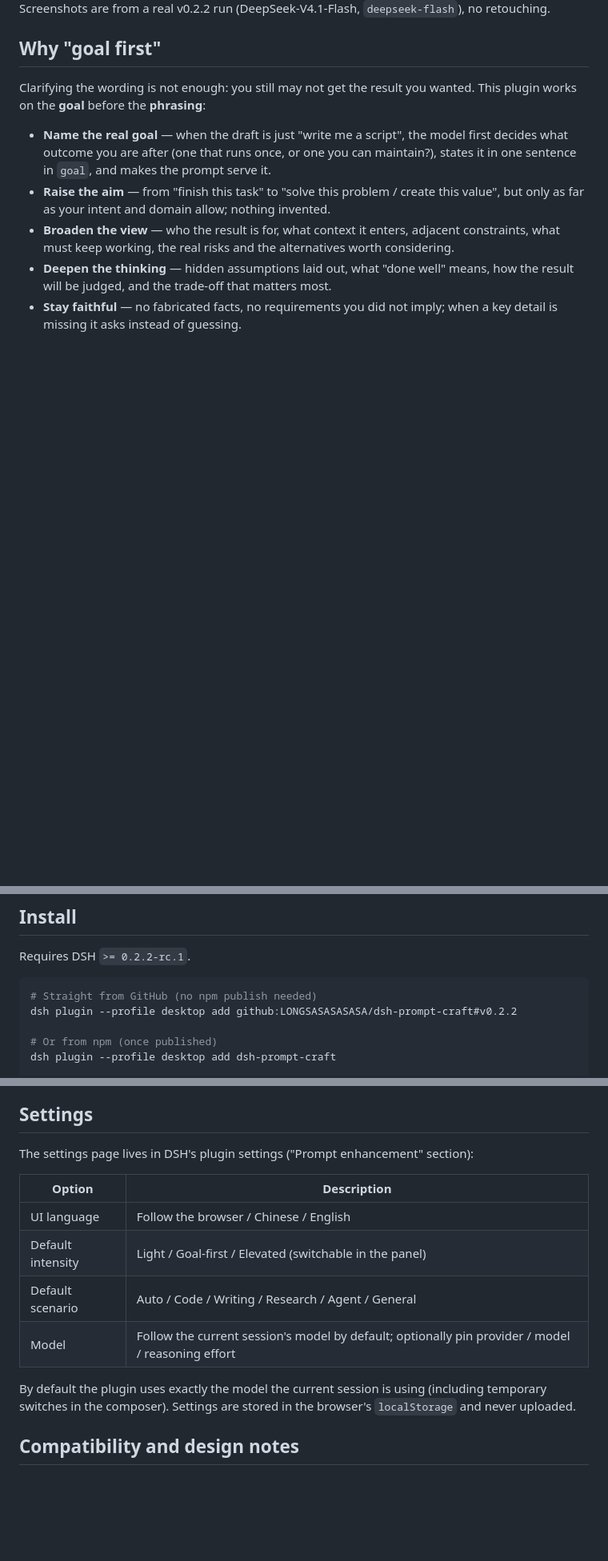
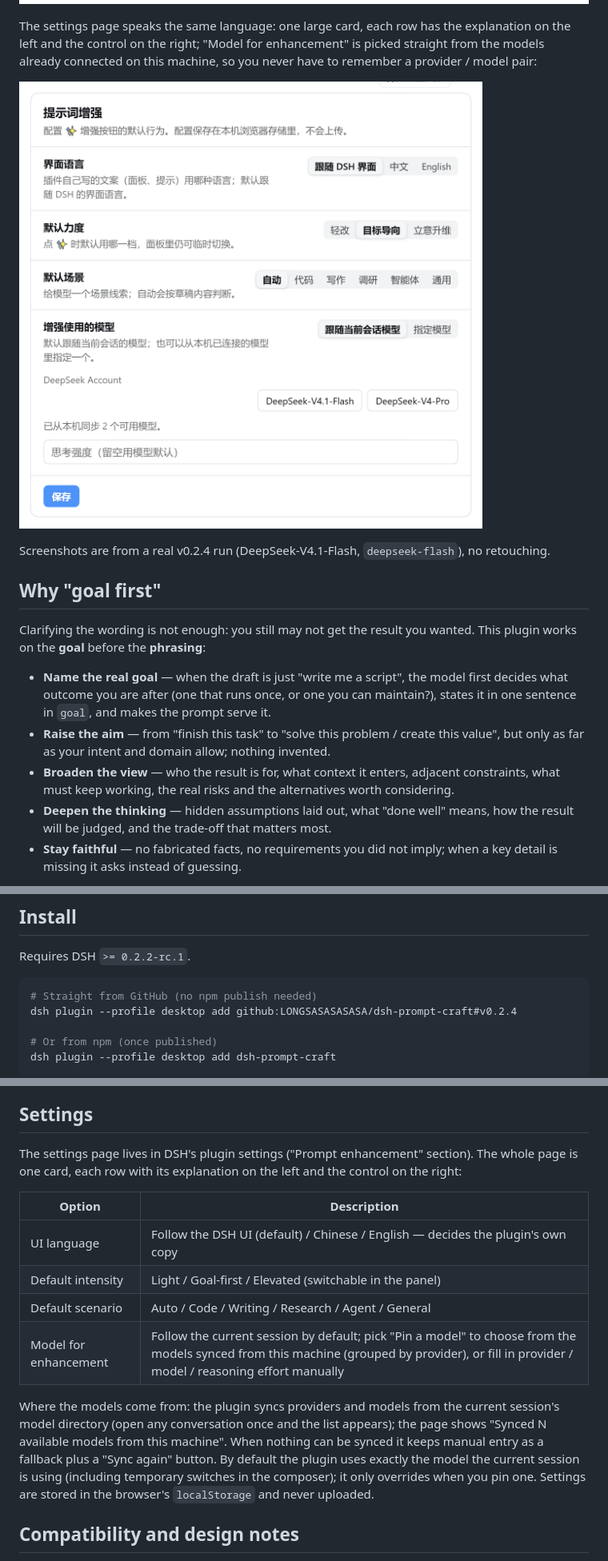
Before and after one commit to LONGSASASASASA/dsh-prompt-craft, a Markdown page: README.en.md, 3 parts joined by grey strips. Shown at 80% size. GitHub-like rendering; pictures changed too: docs/screenshots/composer-applied.png, docs/screenshots/settings.png (added); blank space fills up the shorter version.

````diff
--- a/README.en.md
+++ b/README.en.md
@@ -24,7 +24,11 @@ What lands in the composer is the tighter version — the same requirements in f
 
 ![The composer after applying](docs/screenshots/composer-applied.png)
 
-Screenshots are from a real v0.2.2 run (DeepSeek-V4.1-Flash, `deepseek-flash`), no retouching.
+The settings page speaks the same language: one large card, each row has the explanation on the left and the control on the right; "Model for enhancement" is picked straight from the models already connected on this machine, so you never have to remember a provider / model pair:
+
+![Settings: Chinese title, a single card, models synced from this machine](docs/screenshots/settings.png)
+
+Screenshots are from a real v0.2.4 run (DeepSeek-V4.1-Flash, `deepseek-flash`), no retouching.
 
 ## Why "goal first"
 
@@ -111,7 +117,7 @@ Requires DSH `>= 0.2.2-rc.1`.
 
 ```bash
 # Straight from GitHub (no npm publish needed)
-dsh plugin --profile desktop add github:LONGSASASASASA/dsh-prompt-craft#v0.2.2
+dsh plugin --profile desktop add github:LONGSASASASASA/dsh-prompt-craft#v0.2.4
 
 # Or from npm (once published)
 dsh plugin --profile desktop add dsh-prompt-craft
@@ -140,16 +146,16 @@ dsh plugin --profile desktop remove dsh-prompt-craft
 
 ## Settings
 
-The settings page lives in DSH's plugin settings ("Prompt enhancement" section):
+The settings page lives in DSH's plugin settings ("Prompt enhancement" section). The whole page is one card, each row with its explanation on the left and the control on the right:
 
 | Option | Description |
 | --- | --- |
-| UI language | Follow the browser / Chinese / English |
+| UI language | Follow the DSH UI (default) / Chinese / English — decides the plugin's own copy |
 | Default intensity | Light / Goal-first / Elevated (switchable in the panel) |
 | Default scenario | Auto / Code / Writing / Research / Agent / General |
-| Model | Follow the current session's model by default; optionally pin provider / model / reasoning effort |
+| Model for enhancement | Follow the current session by default; pick "Pin a model" to choose from the models synced from this machine (grouped by provider), or fill in provider / model / reasoning effort manually |
 
-By default the plugin uses exactly the model the current session is using (including temporary switches in the composer). Settings are stored in the browser's `localStorage` and never uploaded.
+Where the models come from: the plugin syncs providers and models from the current session's model directory (open any conversation once and the list appears); the page shows "Synced N available models from this machine". When nothing can be synced it keeps manual entry as a fallback plus a "Sync again" button. By default the plugin uses exactly the model the current session is using (including temporary switches in the composer); it only overrides when you pin one. Settings are stored in the browser's `localStorage` and never uploaded.
 
 ## Compatibility and design notes
 
````
Also changed, not shown: other parts of README.en.md (+4 -2 lines), README.md (+14 -8 lines), docs/screenshots/composer-typed.png, docs/screenshots/panel-applied.png, docs/screenshots/panel-result.png, 12 other files.
